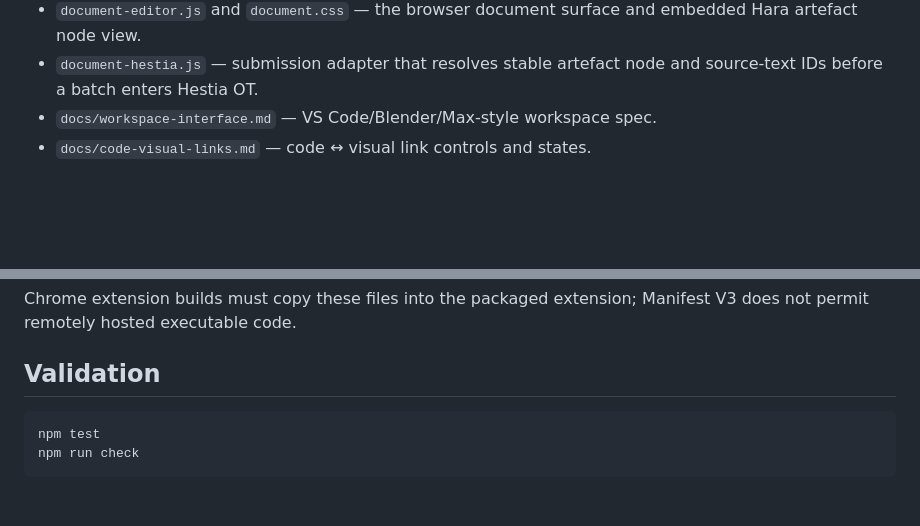
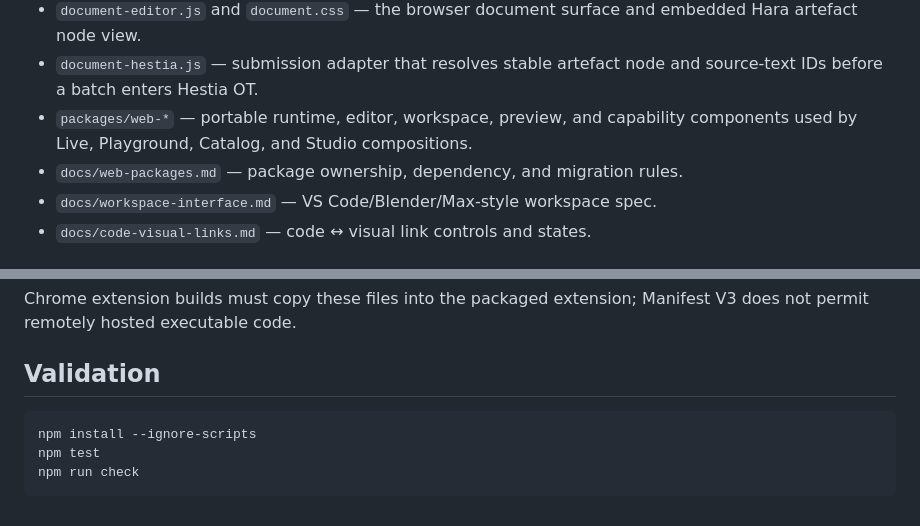
Before and after one commit to hara-lang/hara-ui, a Markdown page: README.md, 2 parts joined by grey strips. Drawn GitHub-style; blank space fills up the shorter version.

Commit message:
Document shared Hara web packages

````diff
--- a/README.md
+++ b/README.md
@@ -25,6 +25,9 @@ local-first word-processing surface with directly embedded Hara artefacts.
   embedded Hara artefact node view.
 - `document-hestia.js` — submission adapter that resolves stable artefact node
   and source-text IDs before a batch enters Hestia OT.
+- `packages/web-*` — portable runtime, editor, workspace, preview, and capability
+  components used by Live, Playground, Catalog, and Studio compositions.
+- `docs/web-packages.md` — package ownership, dependency, and migration rules.
 - `docs/workspace-interface.md` — VS Code/Blender/Max-style workspace spec.
 - `docs/code-visual-links.md` — code ↔ visual link controls and states.
 
@@ -124,6 +127,7 @@ Manifest V3 does not permit remotely hosted executable code.
 ## Validation
 
 ```sh
+npm install --ignore-scripts
 npm test
 npm run check
 ```
````
